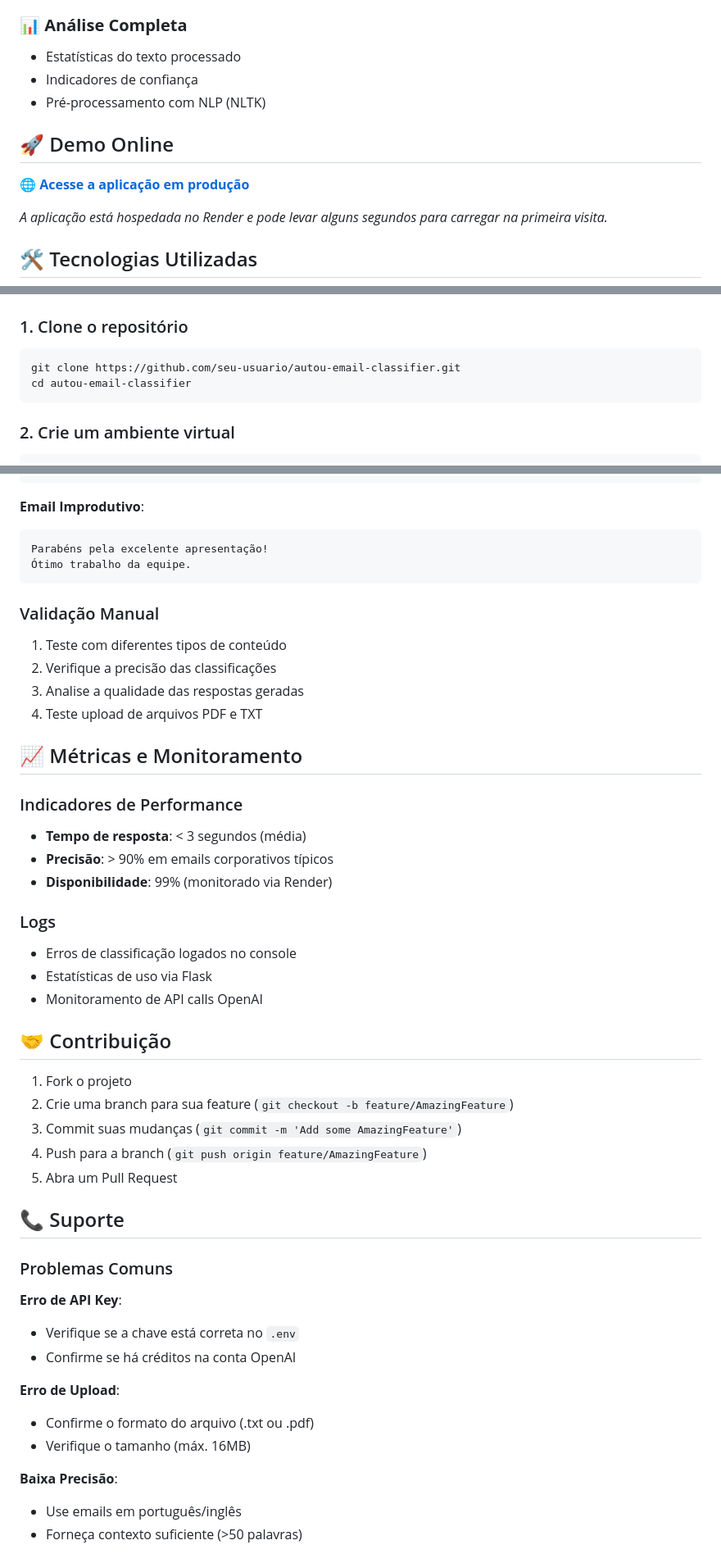
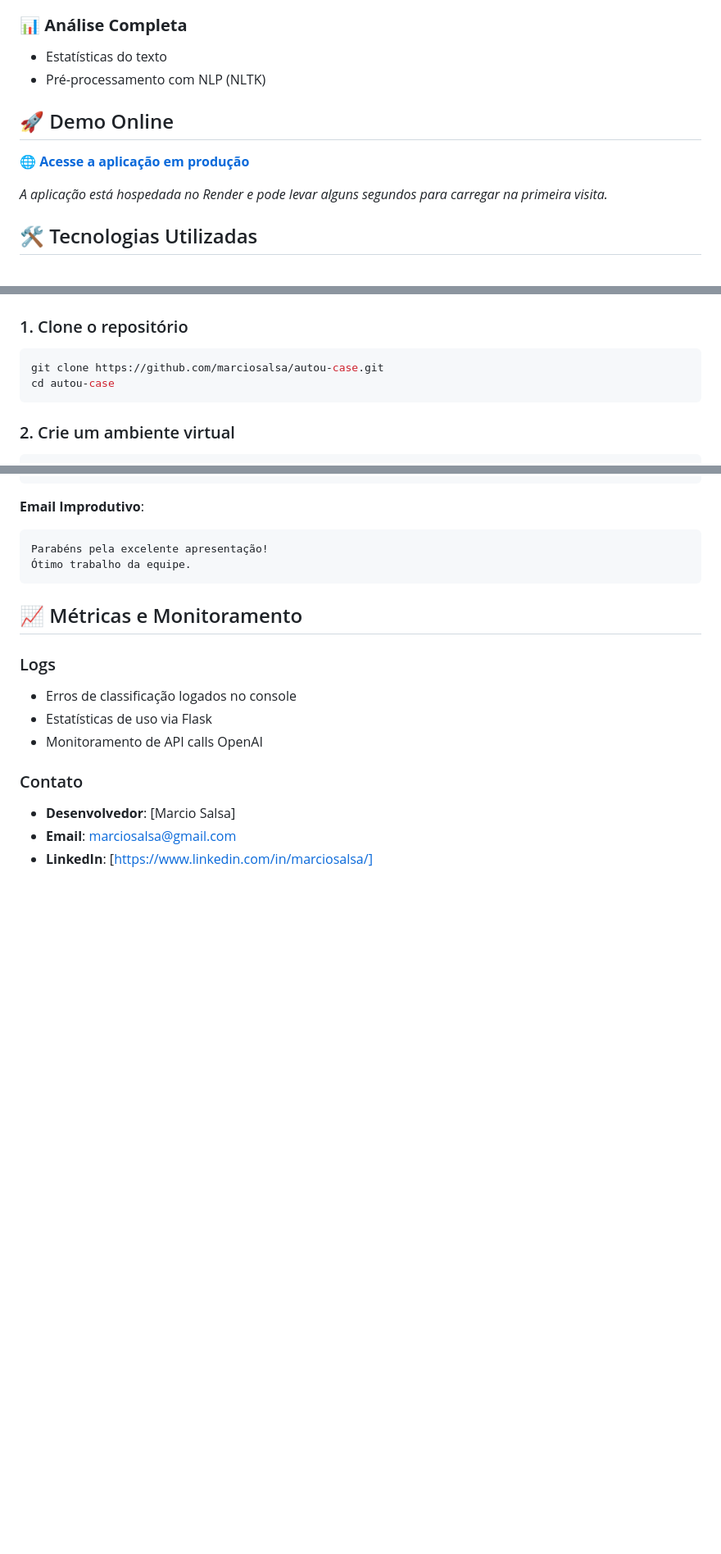
Before and after one commit to marciosalsa/autou-case, a Markdown page: README.md, 3 parts joined by grey strips. Shown: that part at 82% size. GitHub-like rendering; blank space fills up the shorter version.

Commit message:
Update README.md with latest changes

````diff
--- a/README.md
+++ b/README.md
@@ -27,8 +27,7 @@ Uma aplicação web moderna que utiliza Inteligência Artificial para classifica
 - Drag & drop intuitivo
 
 ### 📊 **Análise Completa**
-- Estatísticas do texto processado
-- Indicadores de confiança
+- Estatísticas do texto
 - Pré-processamento com NLP (NLTK)
 
 ## 🚀 Demo Online
@@ -56,8 +55,8 @@ Uma aplicação web moderna que utiliza Inteligência Artificial para classifica
 
 ### 1. Clone o repositório
 ```bash
-git clone https://github.com/seu-usuario/autou-email-classifier.git
-cd autou-email-classifier
+git clone https://github.com/marciosalsa/autou-case.git
+cd autou-case
 ```
 
 ### 2. Crie um ambiente virtual
@@ -230,45 +221,17 @@ Parabéns pela excelente apresentação!
 Ótimo trabalho da equipe.
 ```
 
-### Validação Manual
-1. Teste com diferentes tipos de conteúdo
-2. Verifique a precisão das classificações
-3. Analise a qualidade das respostas geradas
-4. Teste upload de arquivos PDF e TXT
 
 ## 📈 Métricas e Monitoramento
-
-### Indicadores de Performance
-- **Tempo de resposta**: < 3 segundos (média)
-- **Precisão**: > 90% em emails corporativos típicos
-- **Disponibilidade**: 99% (monitorado via Render)
 
 ### Logs
 - Erros de classificação logados no console
 - Estatísticas de uso via Flask
 - Monitoramento de API calls OpenAI
 
-## 🤝 Contribuição
+### Contato
+- **Desenvolvedor**: [Marcio Salsa]
+- **Email**: marciosalsa@gmail.com
+- **LinkedIn**: [https://www.linkedin.com/in/marciosalsa/]
 
-1. Fork o projeto
-2. Crie uma branch para sua feature (`git checkout -b feature/AmazingFeature`)
-3. Commit suas mudanças (`git commit -m 'Add some AmazingFeature'`)
-4. Push para a branch (`git push origin feature/AmazingFeature`)
-5. Abra um Pull Request
 
-## 📞 Suporte
-
-### Problemas Comuns
-
-**Erro de API Key**:
-- Verifique se a chave está correta no `.env`
-- Confirme se há créditos na conta OpenAI
-
-**Erro de Upload**:
-- Confirme o formato do arquivo (.txt ou .pdf)
-- Verifique o tamanho (máx. 16MB)
-
-**Baixa Precisão**:
-- Use emails em português/inglês
-- Forneça contexto suficiente (>50 palavras)
-
````
Also changed, not shown: other parts of README.md (+6 -42 lines).
